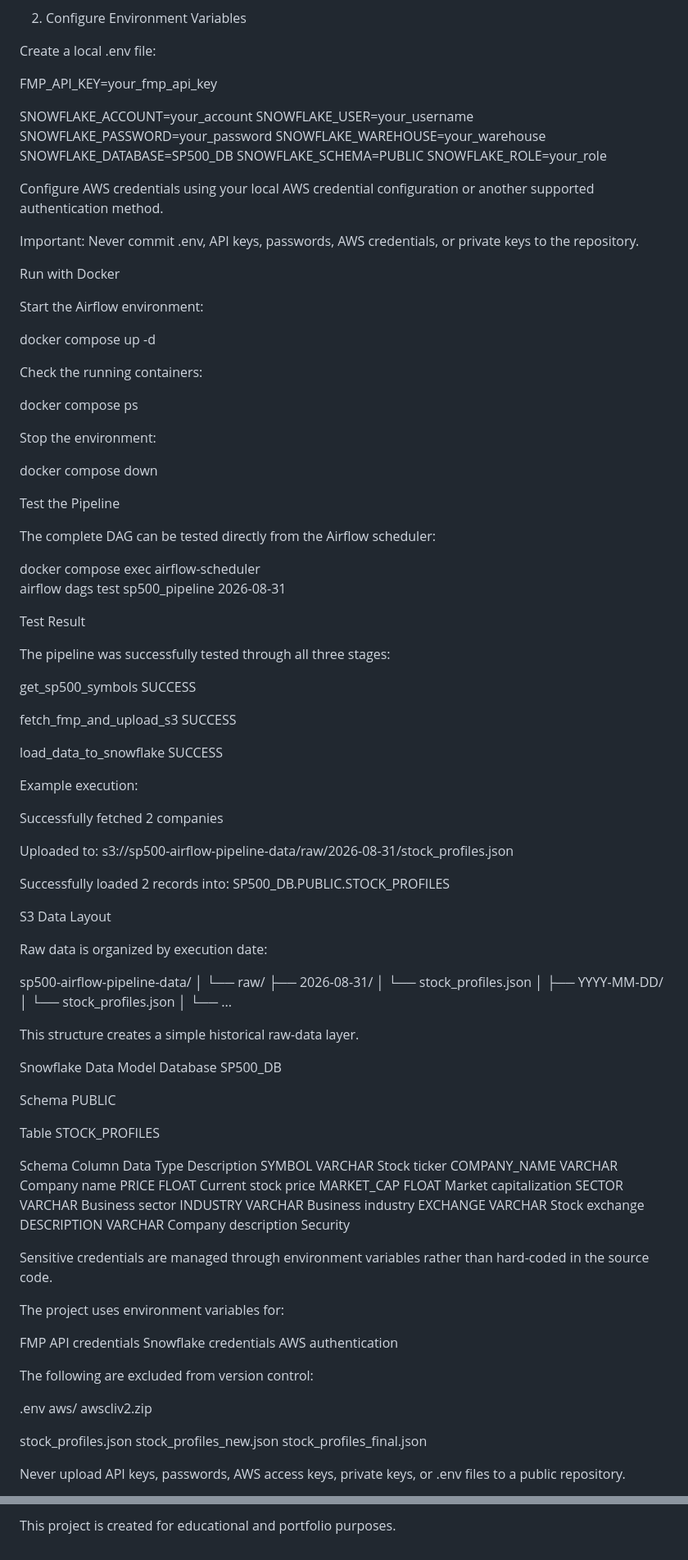
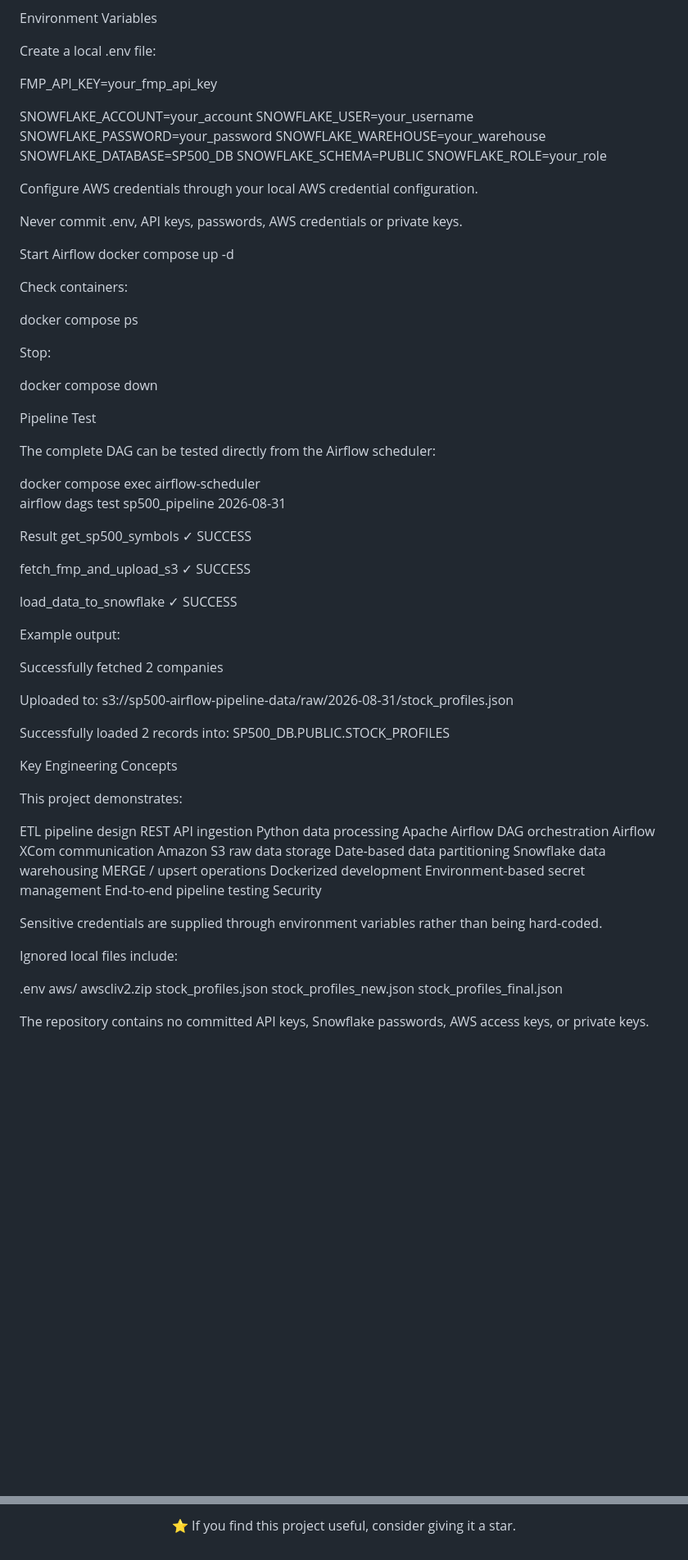
Before and after one commit to yasirali-data/sp500-airflow-pipeline, a Markdown page: README.md, 2 parts joined by grey strips. Shown at 82% size. GitHub-like rendering; blank space fills up the shorter version.

```diff
--- a/README.md
+++ b/README.md
@@ -161,7 +154,7 @@ Setup
 git clone https://github.com/yasirali-data/sp500-airflow-pipeline.git
 cd sp500-airflow-pipeline
 
-2. Configure Environment Variables
+Environment Variables
 
 Create a local .env file:
 
@@ -176,48 +169,42 @@ SNOWFLAKE_SCHEMA=PUBLIC
 SNOWFLAKE_ROLE=your_role
 
 
-Configure AWS credentials using your local AWS credential configuration or another supported authentication method.
+Configure AWS credentials through your local AWS credential configuration.
 
-Important: Never commit .env, API keys, passwords, AWS credentials, or private keys to the repository.
+Never commit .env, API keys, passwords, AWS credentials or private keys.
 
-Run with Docker
-
-Start the Airflow environment:
-
+Start Airflow
 docker compose up -d
 
 
-Check the running containers:
+Check containers:
 
 docker compose ps
 
 
-Stop the environment:
+Stop:
 
 docker compose down
 
-Test the Pipeline
+Pipeline Test
 
 The complete DAG can be tested directly from the Airflow scheduler:
 
 docker compose exec airflow-scheduler \
   airflow dags test sp500_pipeline 2026-08-31
 
-Test Result
-
-The pipeline was successfully tested through all three stages:
-
+Result
 get_sp500_symbols
-        SUCCESS
+        ✓ SUCCESS
 
 fetch_fmp_and_upload_s3
-        SUCCESS
+        ✓ SUCCESS
 
 load_data_to_snowflake
-        SUCCESS
+        ✓ SUCCESS
 
 
-Example execution:
+Example output:
 
 Successfully fetched 2 companies
 
@@ -227,64 +214,35 @@ s3://sp500-airflow-pipeline-data/raw/2026-08-31/stock_profiles.json
 Successfully loaded 2 records into:
 SP500_DB.PUBLIC.STOCK_PROFILES
 
-S3 Data Layout
+Key Engineering Concepts
 
-Raw data is organized by execution date:
+This project demonstrates:
 
-sp500-airflow-pipeline-data/
-│
-└── raw/
-    ├── 2026-08-31/
-    │   └── stock_profiles.json
-    │
-    ├── YYYY-MM-DD/
-    │   └── stock_profiles.json
-    │
-    └── ...
-
-
-This structure creates a simple historical raw-data layer.
-
-Snowflake Data Model
-Database
-SP500_DB
-
-Schema
-PUBLIC
-
-Table
-STOCK_PROFILES
-
-Schema
-Column	Data Type	Description
-SYMBOL	VARCHAR	Stock ticker
-COMPANY_NAME	VARCHAR	Company name
-PRICE	FLOAT	Current stock price
-MARKET_CAP	FLOAT	Market capitalization
-SECTOR	VARCHAR	Business sector
-INDUSTRY	VARCHAR	Business industry
-EXCHANGE	VARCHAR	Stock exchange
-DESCRIPTION	VARCHAR	Company description
+ETL pipeline design
+REST API ingestion
+Python data processing
+Apache Airflow DAG orchestration
+Airflow XCom communication
+Amazon S3 raw data storage
+Date-based data partitioning
+Snowflake data warehousing
+MERGE / upsert operations
+Dockerized development
+Environment-based secret management
+End-to-end pipeline testing
 Security
 
-Sensitive credentials are managed through environment variables rather than hard-coded in the source code.
+Sensitive credentials are supplied through environment variables rather than being hard-coded.
 
-The project uses environment variables for:
-
-FMP API credentials
-Snowflake credentials
-AWS authentication
-
-The following are excluded from version control:
+Ignored local files include:
 
 .env
 aws/
 awscliv2.zip
-
 stock_profiles.json
 stock_profiles_new.json
 stock_profiles_final.json
 
 
-Never upload API keys, passwords, AWS access keys, private keys, or .env files to a public repository.
+The repository contains no committed API keys, Snowflake passwords, AWS access keys, or private keys.
 
@@ -324,2 +269,4 @@ License
 
-This project is created for educational and portfolio purposes.
+⭐ If you find this project useful, consider giving it a star.
+
+</div>
```
Also changed, not shown: other parts of README.md (+121 -141 lines).
